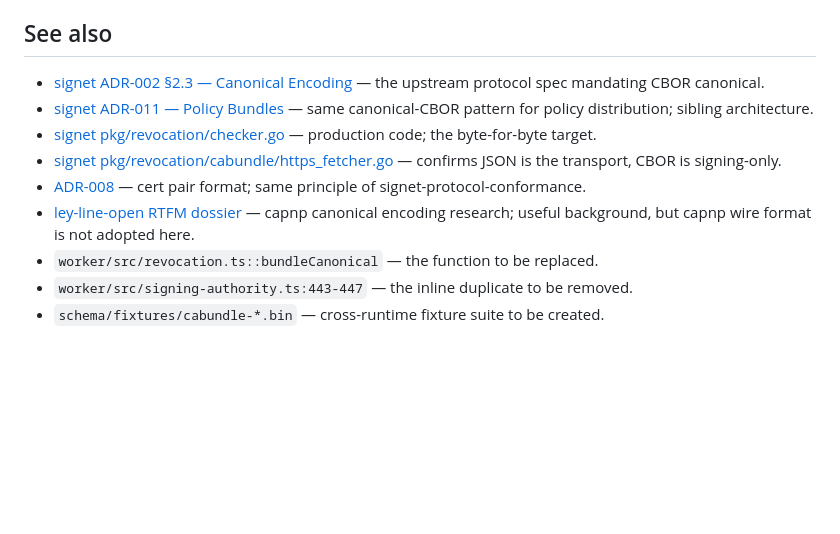
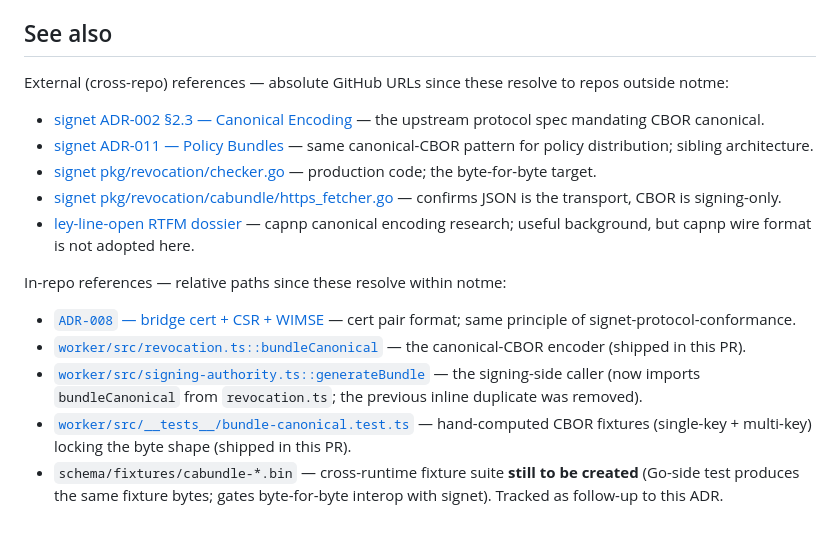
Before and after one commit to agentic-research/notme, a Markdown page: docs/design/010-cross-language-canonical-encoding.md, the part around the change. Drawn GitHub-style; blank space fills up the shorter version.

Commit message:
docs(adr-010): address Copilot review on PR #11 (See also section)
Two findings, both legitimate:

1. (#1) "See also" section used relative paths like
   ../../../signet/... which don't resolve from within the notme
   repo. Switched all cross-repo references to absolute
   github.com URLs (signet ADR-002/011/checker.go/https_fetcher.go,
   ley-line-open T8 dossier).

2. (#2) Bullets describing in-repo references (bundleCanonical,
   signing-authority duplicate, fixture suite) were written in
   pre-landing tense ("function to be replaced", "duplicate to be
   removed"). Updated to post-landing tense — bundleCanonical is
   the shipped CBOR encoder; the signing-authority inline duplicate
   was removed; the bundle-canonical.test.ts fixture file now
   exists and is referenced. The cross-runtime fixture suite is
   the only remaining "still to be created" item; called out
   explicitly as a follow-up.

Also reorganized the section into "external (absolute URLs)" vs
"in-repo (relative paths)" subsections so the convention is
visible.

Co-Authored-By: Claude Opus 4.7 (1M context) <noreply@anthropic.com>

```diff
--- a/docs/design/010-cross-language-canonical-encoding.md
+++ b/docs/design/010-cross-language-canonical-encoding.md
@@ -136,12 +136,18 @@ This catches the kind of drift that produced the original bug — silent JSON-ca
 
 ## See also
 
-- [signet ADR-002 §2.3 — Canonical Encoding](../../../signet/docs/design/002-protocol-spec.md) — the upstream protocol spec mandating CBOR canonical.
-- [signet ADR-011 — Policy Bundles](../../../signet/docs/design/011-policy-bundles-scim.md) — same canonical-CBOR pattern for policy distribution; sibling architecture.
-- [signet pkg/revocation/checker.go](../../../signet/pkg/revocation/checker.go) — production code; the byte-for-byte target.
-- [signet pkg/revocation/cabundle/https_fetcher.go](../../../signet/pkg/revocation/cabundle/https_fetcher.go) — confirms JSON is the transport, CBOR is signing-only.
-- [ADR-008](008-bridge-cert-csr-wimse.md) — cert pair format; same principle of signet-protocol-conformance.
-- [ley-line-open RTFM dossier](../../../ley-line-open/docs/decades/T8/capnp-rtfm-findings.md) — capnp canonical encoding research; useful background, but capnp wire format is not adopted here.
-- `worker/src/revocation.ts::bundleCanonical` — the function to be replaced.
-- `worker/src/signing-authority.ts:443-447` — the inline duplicate to be removed.
-- `schema/fixtures/cabundle-*.bin` — cross-runtime fixture suite to be created.
+External (cross-repo) references — absolute GitHub URLs since these resolve to repos outside notme:
+
+- [signet ADR-002 §2.3 — Canonical Encoding](https://github.com/agentic-research/signet/blob/main/docs/design/002-protocol-spec.md) — the upstream protocol spec mandating CBOR canonical.
+- [signet ADR-011 — Policy Bundles](https://github.com/agentic-research/signet/blob/main/docs/design/011-policy-bundles-scim.md) — same canonical-CBOR pattern for policy distribution; sibling architecture.
+- [signet pkg/revocation/checker.go](https://github.com/agentic-research/signet/blob/main/pkg/revocation/checker.go) — production code; the byte-for-byte target.
+- [signet pkg/revocation/cabundle/https_fetcher.go](https://github.com/agentic-research/signet/blob/main/pkg/revocation/cabundle/https_fetcher.go) — confirms JSON is the transport, CBOR is signing-only.
+- [ley-line-open RTFM dossier](https://github.com/agentic-research/ley-line-open/blob/main/docs/decades/T8/capnp-rtfm-findings.md) — capnp canonical encoding research; useful background, but capnp wire format is not adopted here.
+
+In-repo references — relative paths since these resolve within notme:
+
+- [`ADR-008` — bridge cert + CSR + WIMSE](008-bridge-cert-csr-wimse.md) — cert pair format; same principle of signet-protocol-conformance.
+- [`worker/src/revocation.ts::bundleCanonical`](../../worker/src/revocation.ts) — the canonical-CBOR encoder (shipped in this PR).
+- [`worker/src/signing-authority.ts::generateBundle`](../../worker/src/signing-authority.ts) — the signing-side caller (now imports `bundleCanonical` from `revocation.ts`; the previous inline duplicate was removed).
+- [`worker/src/__tests__/bundle-canonical.test.ts`](../../worker/src/__tests__/bundle-canonical.test.ts) — hand-computed CBOR fixtures (single-key + multi-key) locking the byte shape (shipped in this PR).
+- `schema/fixtures/cabundle-*.bin` — cross-runtime fixture suite **still to be created** (Go-side test produces the same fixture bytes; gates byte-for-byte interop with signet). Tracked as follow-up to this ADR.
```
